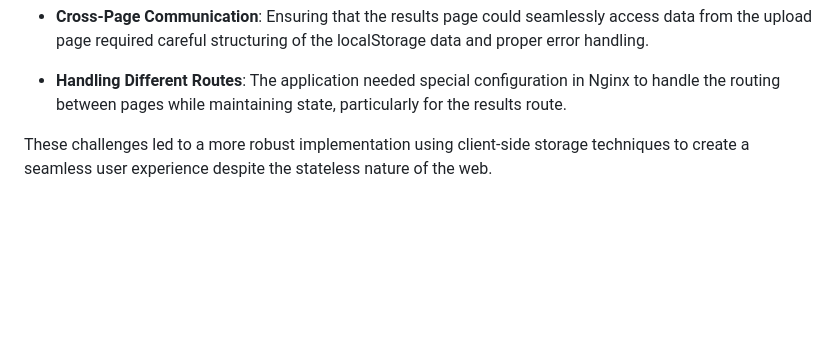
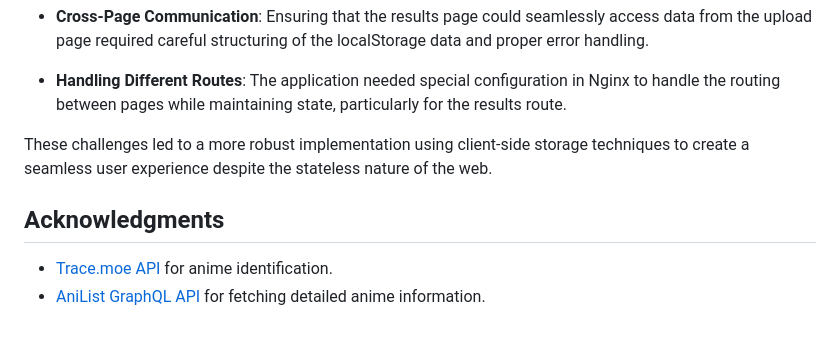
Before and after one commit to MohamDahALU/wi-summative, a Markdown page: README.md, the part around the change. Drawn GitHub-style; blank space fills up the shorter version.

Commit message:
add acknwledgements section to README

```diff
--- a/README.md
+++ b/README.md
@@ -128,3 +128,10 @@ One of the main challenges faced during development was handling image uploads a
 - **Handling Different Routes**: The application needed special configuration in Nginx to handle the routing between pages while maintaining state, particularly for the results route.
 
 These challenges led to a more robust implementation using client-side storage techniques to create a seamless user experience despite the stateless nature of the web.
+
+
+
+
+## Acknowledgments
+- [Trace.moe API](https://soruly.github.io/trace.moe-api/) for anime identification.
+- [AniList GraphQL API](https://anilist.gitbook.io/anilist-apiv2-docs) for fetching detailed anime information.
```
